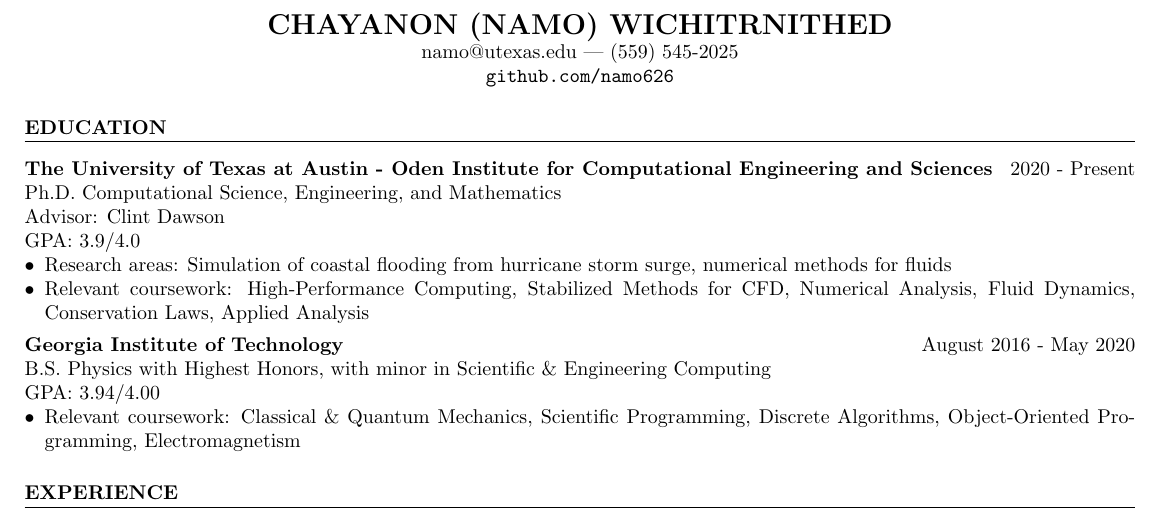
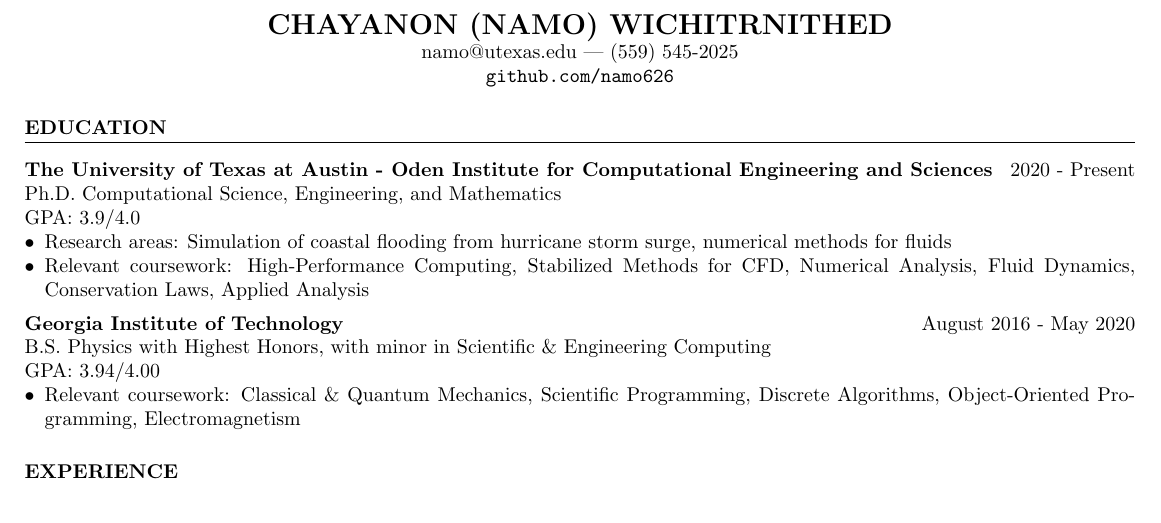
Before and after one commit to namo626/resume, a LaTeX CV (resume.tex): part of the page, cut so that both start at the same text. Compiled offline with pdfLaTeX.

Commit message:
Remove advisor

```diff
--- a/resume.tex
+++ b/resume.tex
@@ -59,7 +59,7 @@
 \begin{body}
   \textbf{The University of Texas at Austin - Oden Institute for Computational Engineering and Sciences} \hfill 2020 - Present \\
    Ph.D. Computational Science, Engineering, and Mathematics \\
-   Advisor: Clint Dawson \\
+   %Advisor: Clint Dawson \\
     GPA: 3.9/4.0
   \begin{itemize}[leftmargin=*,topsep=0pt]
     \setlength\itemsep{-0.3em}
```
Also changed, not shown: resume.pdf.
